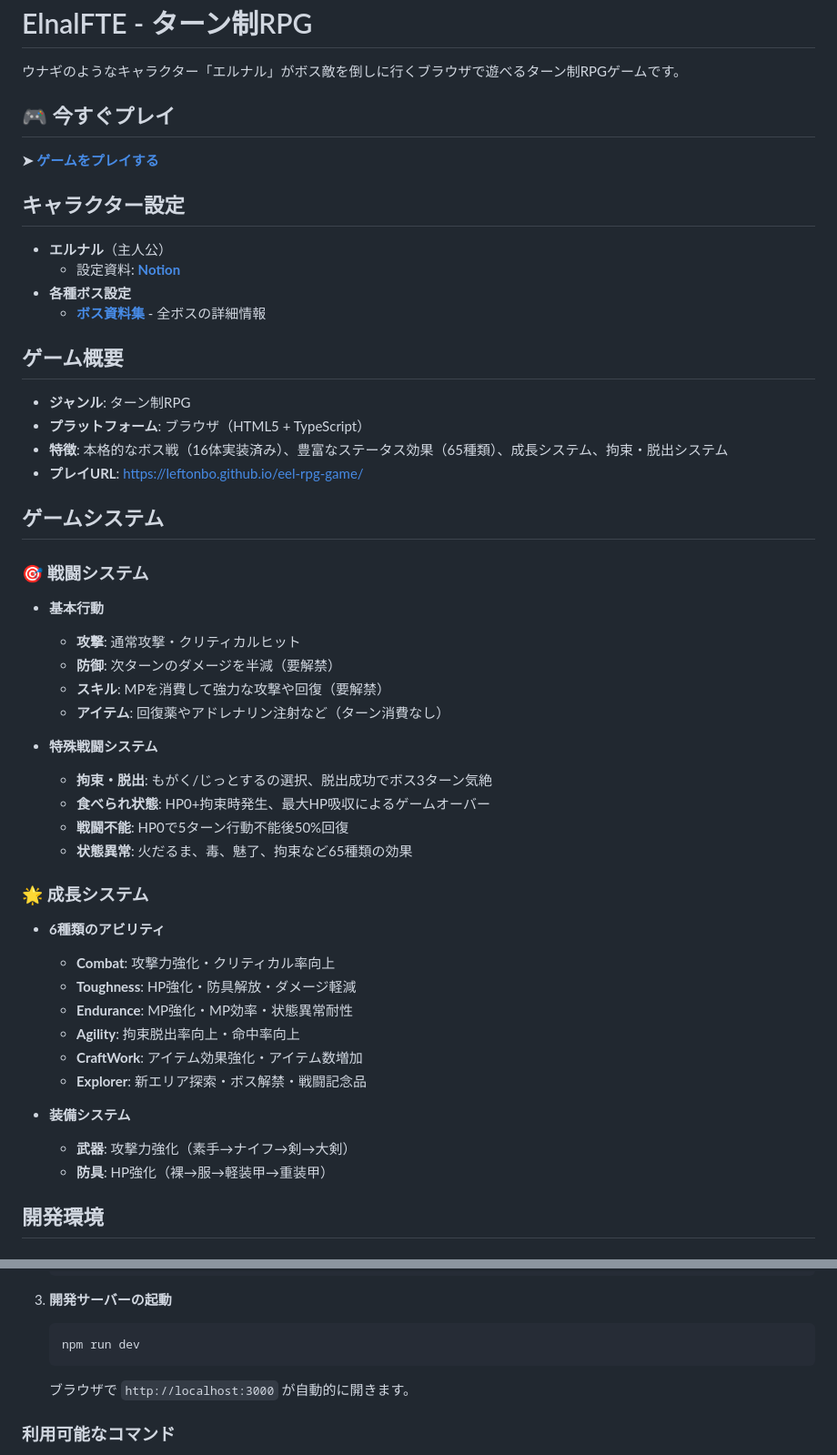
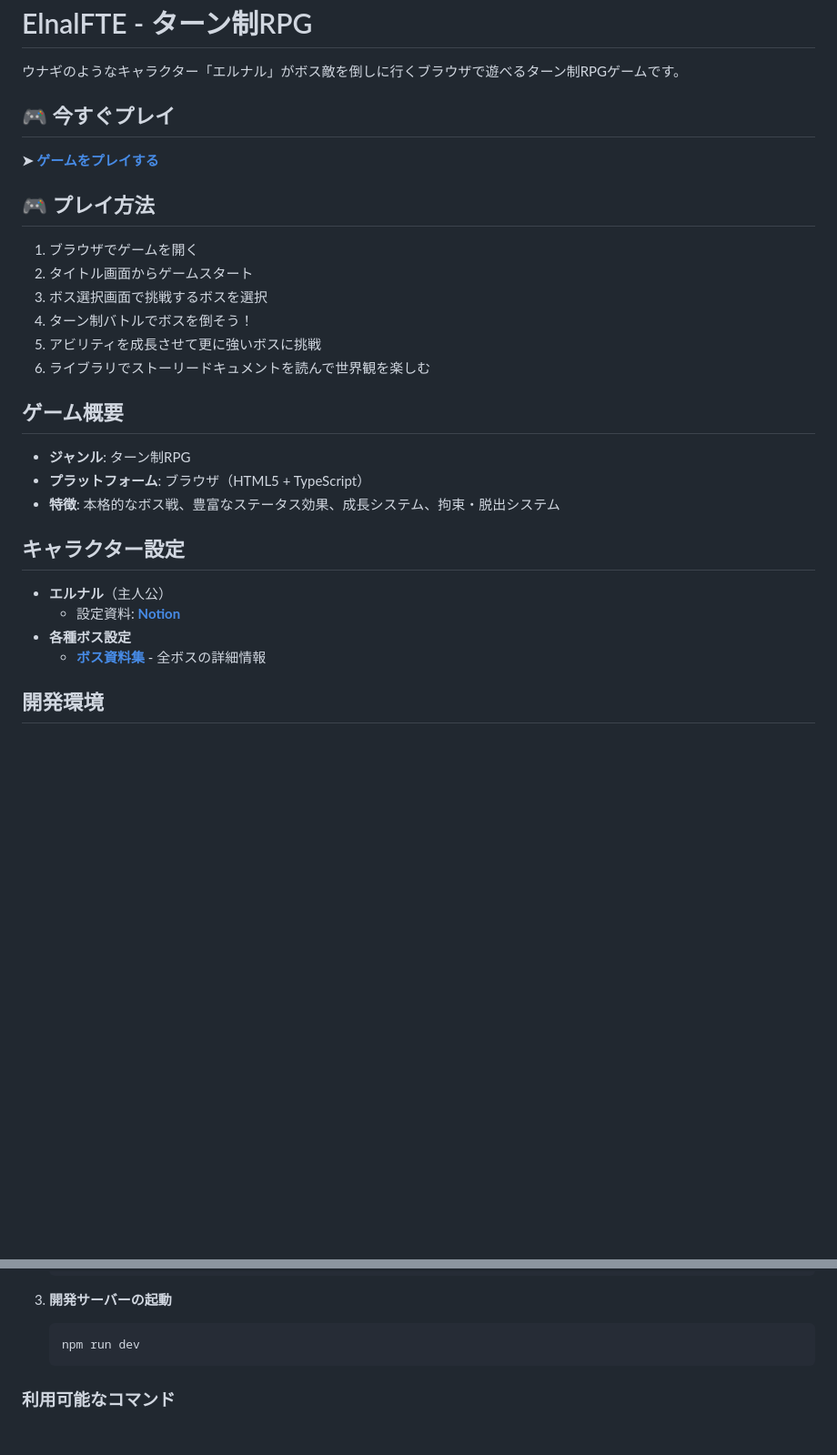
Before and after one commit to leftonbo/eel-rpg-game, a Markdown page: README.md, 2 parts joined by grey strips. Shown at 91% size. GitHub-like rendering; blank space fills up the shorter version.

Commit message:
📝 README の内容を簡略化

````diff
--- a/README.md
+++ b/README.md
@@ -2,9 +2,24 @@
 
 ウナギのようなキャラクター「エルナル」がボス敵を倒しに行くブラウザで遊べるターン制RPGゲームです。
 
-## 🎮 **今すぐプレイ**
+## 🎮 今すぐプレイ
 
 **➤ [ゲームをプレイする](https://leftonbo.github.io/eel-rpg-game/)**
+
+## 🎮 プレイ方法
+
+1. ブラウザでゲームを開く
+2. タイトル画面からゲームスタート
+3. ボス選択画面で挑戦するボスを選択
+4. ターン制バトルでボスを倒そう！
+5. アビリティを成長させて更に強いボスに挑戦
+6. ライブラリでストーリードキュメントを読んで世界観を楽しむ
+
+## ゲーム概要
+
+- **ジャンル**: ターン制RPG
+- **プラットフォーム**: ブラウザ（HTML5 + TypeScript）
+- **特徴**: 本格的なボス戦、豊富なステータス効果、成長システム、拘束・脱出システム
 
 ## キャラクター設定
 
@@ -12,43 +27,6 @@
   - 設定資料: **[Notion](https://tonbonotion01.notion.site/mycharacter-elnal)**
 - **各種ボス設定**
   - **[ボス資料集](docs/bosses/README.md)** - 全ボスの詳細情報
-
-## ゲーム概要
-
-- **ジャンル**: ターン制RPG
-- **プラットフォーム**: ブラウザ（HTML5 + TypeScript）
-- **特徴**: 本格的なボス戦（16体実装済み）、豊富なステータス効果（65種類）、成長システム、拘束・脱出システム
-- **プレイURL**: https://leftonbo.github.io/eel-rpg-game/
-
-## ゲームシステム
-
-### 🎯 **戦闘システム**
-
-- **基本行動**
-  - **攻撃**: 通常攻撃・クリティカルヒット
-  - **防御**: 次ターンのダメージを半減（要解禁）
-  - **スキル**: MPを消費して強力な攻撃や回復（要解禁）
-  - **アイテム**: 回復薬やアドレナリン注射など（ターン消費なし）
-
-- **特殊戦闘システム**
-  - **拘束・脱出**: もがく/じっとするの選択、脱出成功でボス3ターン気絶
-  - **食べられ状態**: HP0+拘束時発生、最大HP吸収によるゲームオーバー
-  - **戦闘不能**: HP0で5ターン行動不能後50%回復
-  - **状態異常**: 火だるま、毒、魅了、拘束など65種類の効果
-
-### 🌟 **成長システム**
-
-- **6種類のアビリティ**
-  - **Combat**: 攻撃力強化・クリティカル率向上
-  - **Toughness**: HP強化・防具解放・ダメージ軽減
-  - **Endurance**: MP強化・MP効率・状態異常耐性
-  - **Agility**: 拘束脱出率向上・命中率向上
-  - **CraftWork**: アイテム効果強化・アイテム数増加
-  - **Explorer**: 新エリア探索・ボス解禁・戦闘記念品
-
-- **装備システム**
-  - **武器**: 攻撃力強化（素手→ナイフ→剣→大剣）
-  - **防具**: HP強化（裸→服→軽装甲→重装甲）
 
 ## 開発環境
 
@@ -77,8 +55,6 @@
    ```bash
    npm run dev
    ```
-
-   ブラウザで `http://localhost:3000` が自動的に開きます。
 
 ### 利用可能なコマンド
 
````
Also changed, not shown: other parts of README.md (+1 -41 lines).
